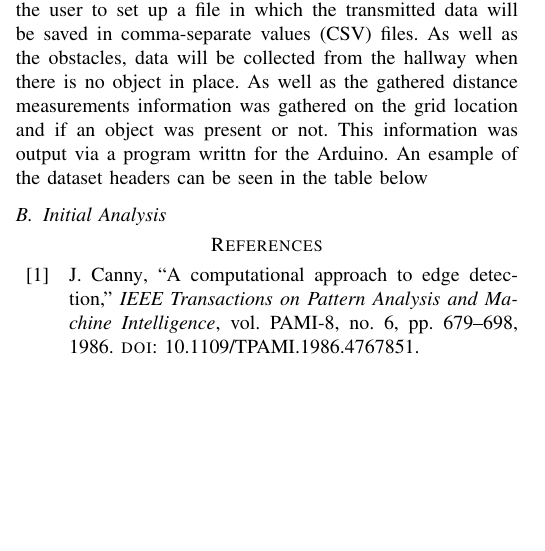
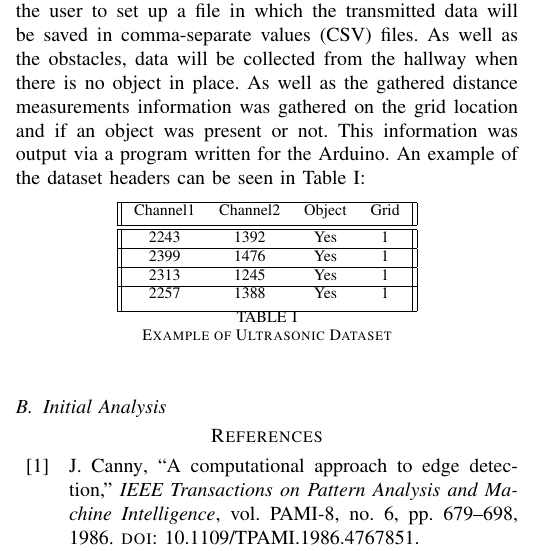
Before and after one commit to ofithcheallaigh/MSc-Research-Article, a LaTeX paper (conference_101719.tex): part of one column of page 5 of 6, cut so that both start at the same text, the shorter picture padded with empty space. Compiled offline with pdfLaTeX; a missing font is replaced by an installed copy or a similar font; a LaTeX package or settings file that is missing is left out.

Commit message:
Updating with a table showing example ultrasonic data

```diff
--- a/conference_101719.tex
+++ b/conference_101719.tex
@@ -203,7 +203,26 @@ A list of potential sensors was examined against a list of criteria, such as cos
 
 Data were collected for a number of obstacles, namely a closed door, a display stand, a storage box, and a large bin, with each obstacle placed in the centre of a hallway. These obstacles were chosen because they are reasonably large, and as such, should return strong distance measurements.
 
-In front of the obstacle was an imaged 3-foot by 3-foot grid. This grid was broken into 1-foot by 1-foot grids. This gives 9 grids in total, labelled 1 to 9. The data collection system will be placed in each of those 9 grids, pointing directly forward. When the measurement starts, it will be sent to a serial port monitor, specifically Tera Term. Tera Term allows the user to set up a file in which the transmitted data will be saved in comma-separate values (CSV) files. As well as the obstacles, data will be collected from the hallway when there is no object in place. As well as the gathered distance measurements information was gathered on the grid location and if an object was present or not. This information was output via a program writtn for the Arduino. An esample of the dataset headers can be seen in the table below
+In front of the obstacle was an imaged 3-foot by 3-foot grid. This grid was broken into 1-foot by 1-foot grids. This gives 9 grids in total, labelled 1 to 9. The data collection system will be placed in each of those 9 grids, pointing directly forward. When the measurement starts, it will be sent to a serial port monitor, specifically Tera Term. Tera Term allows the user to set up a file in which the transmitted data will be saved in comma-separate values (CSV) files. As well as the obstacles, data will be collected from the hallway when there is no object in place. As well as the gathered distance measurements information was gathered on the grid location and if an object was present or not. This information was output via a program written for the Arduino. An example of the dataset headers can be seen in Table \ref{table:1}:
+
+\begin{table}[h!]
+\centering
+\begin{tabular}{||c c c c||}
+ \hline
+ Channel1 & Channel2 & Object & Grid \\ [0.5ex]
+ \hline\hline
+ 2243 & 1392 & Yes & 1 \\
+ \hline
+ 2399 & 1476 & Yes & 1 \\
+ \hline
+ 2313 & 1245 & Yes & 1 \\
+ \hline
+ 2257 & 1388 & Yes & 1 \\ [1ex]
+ \hline
+\end{tabular}
+\caption{Example of Ultrasonic Dataset}
+\label{table:1}
+\end{table}
 
 \subsection{Initial Analysis}
 
```
